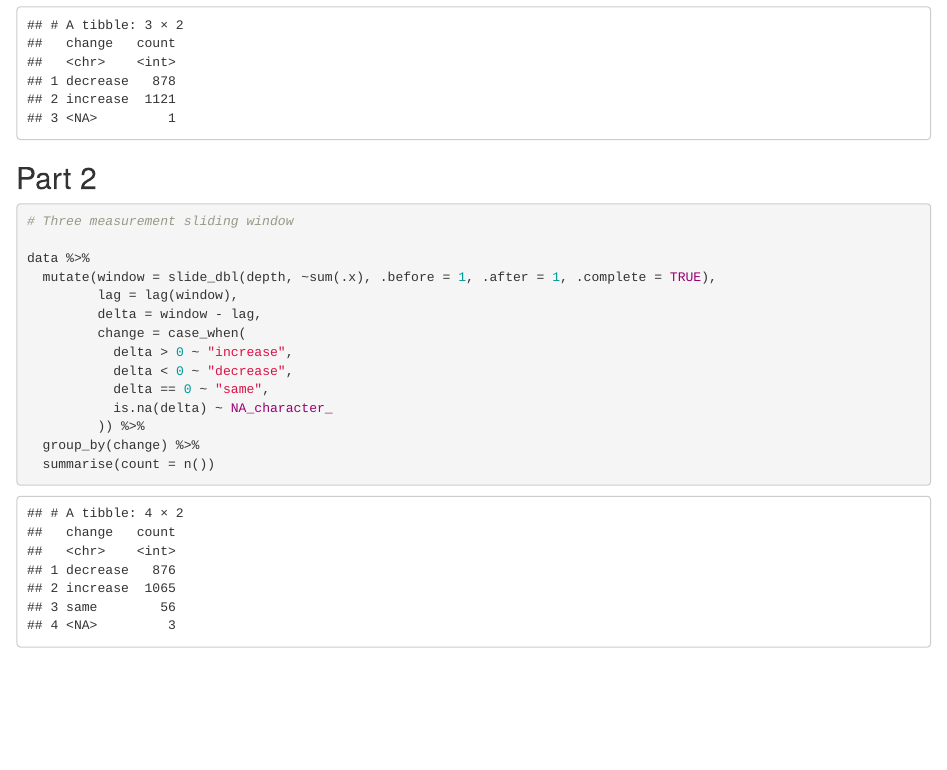
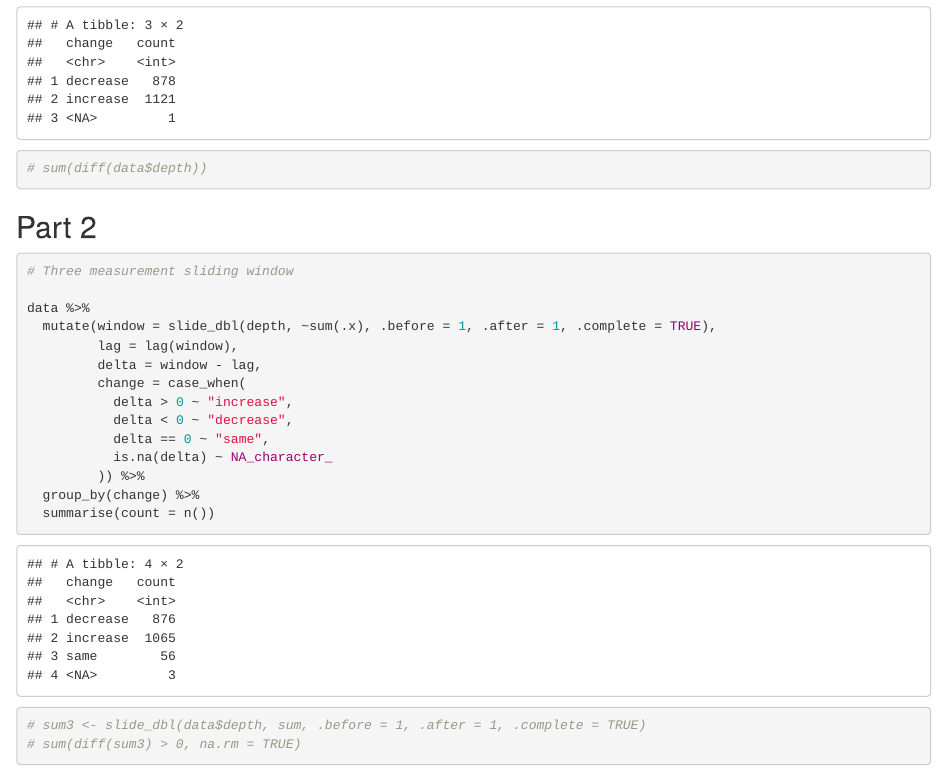
Before and after one commit to patelis/AdventOfCode, an R Markdown document (Day1.Rmd): the page in a window 1100 px wide, from 1060 px down. Rendered offline with R 4.5, knitr and Pandoc, with nearby package versions.

Commit message:
Added more concise solution using diff

````diff
--- a/Day1.Rmd
+++ b/Day1.Rmd
@@ -40,6 +40,8 @@ data %>%
   group_by(change) %>%
   summarise(count = n())
 
+# sum(diff(data$depth))
+
 ```
 
 ## Part 2
@@ -61,4 +63,7 @@ data %>%
   group_by(change) %>%
   summarise(count = n())
 
+# sum3 <- slide_dbl(data$depth, sum, .before = 1, .after = 1, .complete = TRUE)
+# sum(diff(sum3) > 0, na.rm = TRUE)
+
 ```
````
